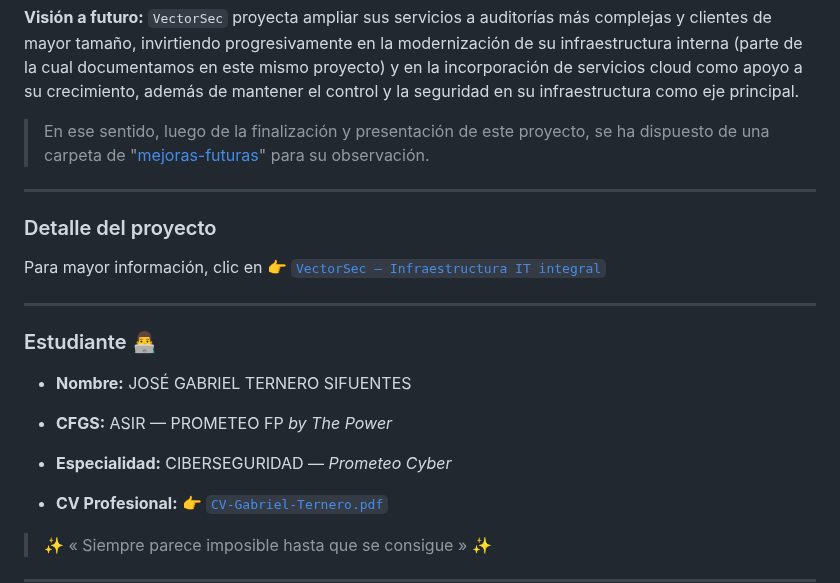
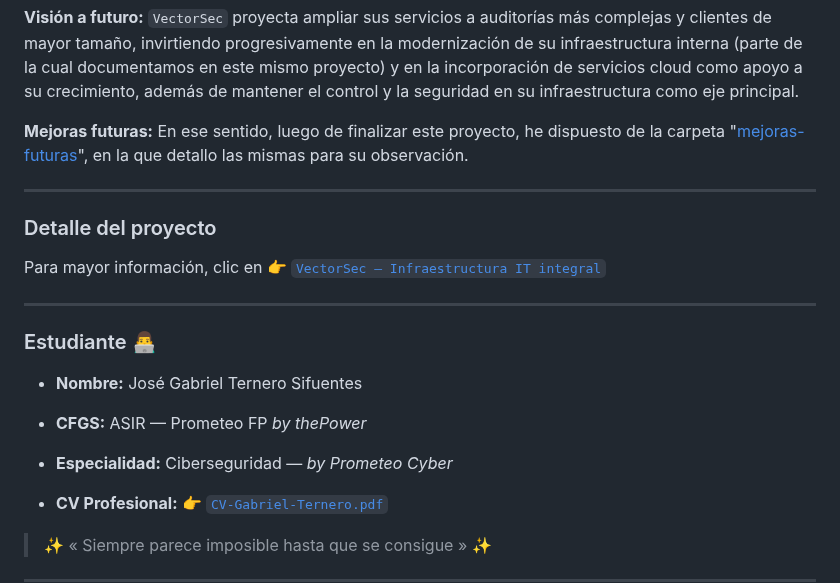
Before and after one commit to GabTS75/vectorsec-project, a Markdown page: README.md, the part around one of its changes. GitHub-like rendering.

Commit message:
Readme Ok

```diff
--- a/README.md
+++ b/README.md
@@ -45,7 +45,8 @@ El aula de formación y el CPD se usan de forma compartida por el resto del equi
 **Misión:** *"Hacer accesible la ciberseguridad profesional a empresas que, hasta ahora, quedaban fuera del alcance de las grandes consultoras."*
 
 **Visión a futuro:** `VectorSec` proyecta ampliar sus servicios a auditorías más complejas y clientes de mayor tamaño, invirtiendo progresivamente en la modernización de su infraestructura interna (parte de la cual documentamos en este mismo proyecto) y en la incorporación de servicios cloud como apoyo a su crecimiento, además de mantener el control y la seguridad en su infraestructura como eje principal.
-> En ese sentido, luego de la finalización y presentación de este proyecto, se ha dispuesto de una carpeta de "[mejoras-futuras](/mejoras-futuras/)" para su observación.
+
+**Mejoras futuras:** En ese sentido, luego de finalizar este proyecto, he dispuesto de la carpeta "[mejoras-futuras](/mejoras-futuras/)", en la que detallo las mismas para su observación.
 
 ---
 
@@ -57,11 +58,11 @@ Para mayor información, clic en 👉 [`VectorSec — Infraestructura IT integra
 
 ### Estudiante 👨‍💻
 
-- **Nombre:** JOSÉ GABRIEL TERNERO SIFUENTES
+- **Nombre:** José Gabriel Ternero Sifuentes
 
-- **CFGS:** ASIR — PROMETEO FP *by The Power*
+- **CFGS:** ASIR — Prometeo FP *by thePower*
 
-- **Especialidad:** CIBERSEGURIDAD — *Prometeo Cyber*
+- **Especialidad:** Ciberseguridad — *by Prometeo Cyber*
 
 - **CV Profesional:** 👉 [`CV-Gabriel-Ternero.pdf`](./modulo7-empleabilidad-portfolio/cv/CV-Gabriel-Ternero.pdf)
 
```
Also changed, not shown: other parts of README.md (+1 -1 lines).
